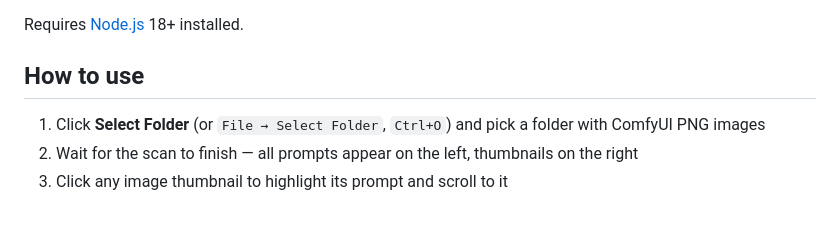
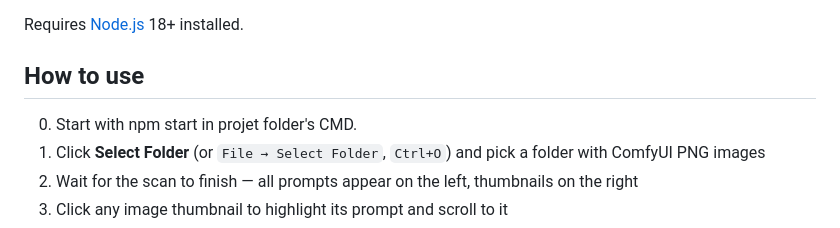
Before and after one commit to E2GO/comfyui-prompt-collector, a Markdown page: README.md, the part around the change. GitHub-like rendering.

Commit message:
Add usage info

```diff
--- a/README.md
+++ b/README.md
@@ -23,6 +23,7 @@ Requires [Node.js](https://nodejs.org/) 18+ installed.
 
 ## How to use
 
+0. Start with npm start in projet folder's CMD.
 1. Click **Select Folder** (or `File → Select Folder`, `Ctrl+O`) and pick a folder with ComfyUI PNG images
 2. Wait for the scan to finish — all prompts appear on the left, thumbnails on the right
 3. Click any image thumbnail to highlight its prompt and scroll to it
```
